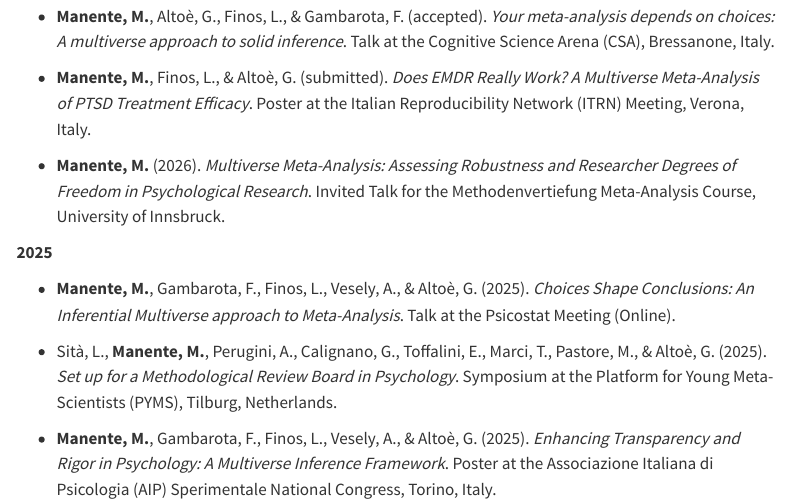
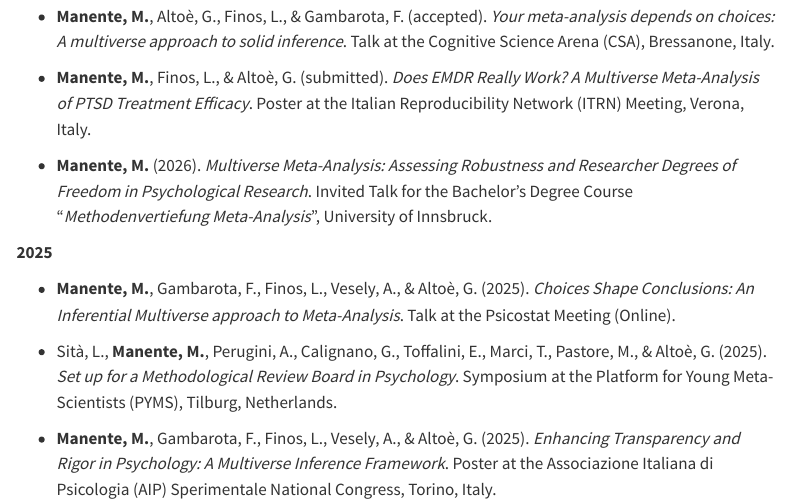
Before and after one commit to ManenteMatteo/manentematteo.github.io, a Quarto document (research.qmd): the page in a window 1100 px wide, from 280 px down. Rendered offline with R 4.5, knitr and Pandoc in place of Quarto, with nearby package versions; menus at the side of the page are left out.

Commit message:
Piccole modifiche

```diff
--- a/research.qmd
+++ b/research.qmd
@@ -18,7 +18,7 @@ title: ""
 
 * **Manente, M.**, Finos, L., & Altoè, G. (submitted). *Does EMDR Really Work? A Multiverse Meta-Analysis of PTSD Treatment Efficacy*. Poster at the Italian Reproducibility Network (ITRN) Meeting, Verona, Italy.
 
-* **Manente, M.** (2026). *Multiverse Meta-Analysis: Assessing Robustness and Researcher Degrees of Freedom in Psychological Research*. Invited Talk for the Methodenvertiefung Meta-Analysis Course, University of Innsbruck.
+* **Manente, M.** (2026). *Multiverse Meta-Analysis: Assessing Robustness and Researcher Degrees of Freedom in Psychological Research*. Invited Talk for the Bachelor's Degree Course "*Methodenvertiefung Meta-Analysis*", University of Innsbruck.
 
 
 **2025**
```
Also changed, not shown: resources.qmd (+1 -1 lines), .quarto/idx/research.qmd.json, .quarto/idx/resources.qmd.json, docs/search.json, 3 other files.
